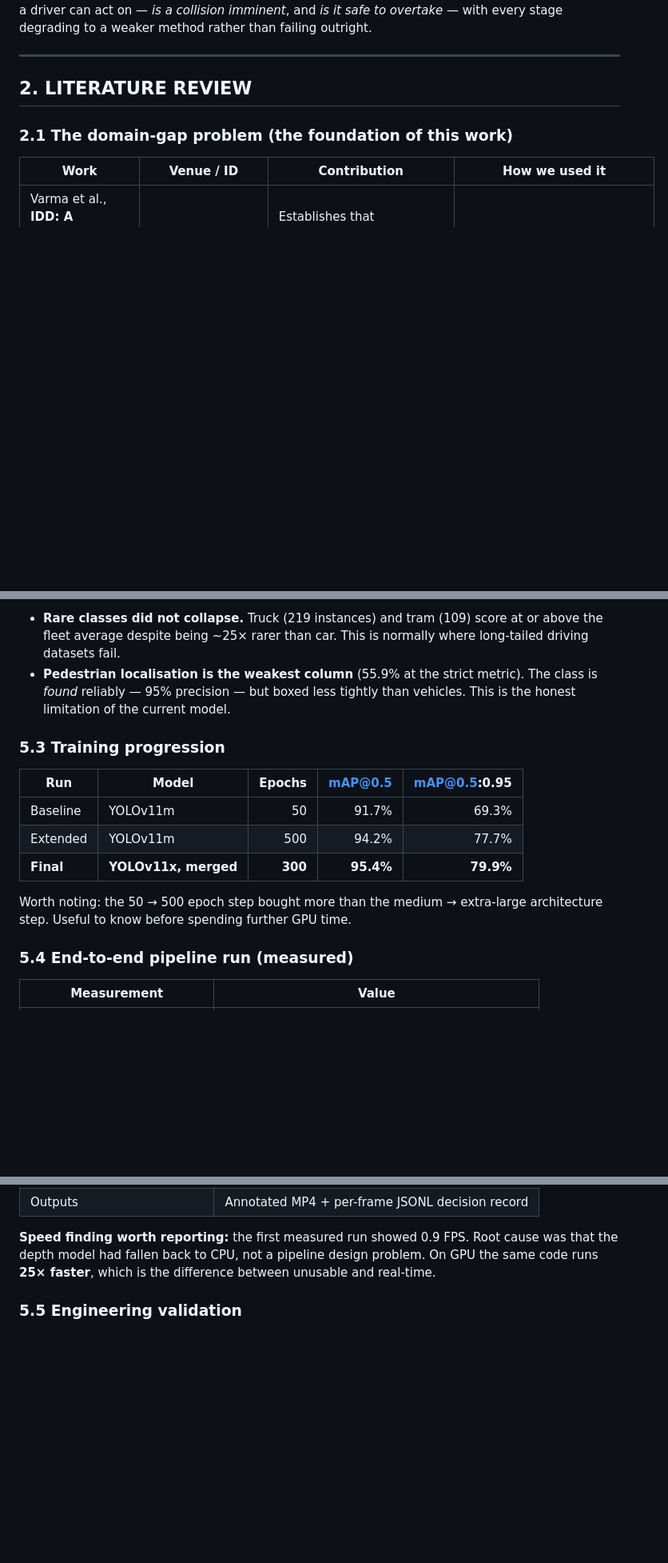
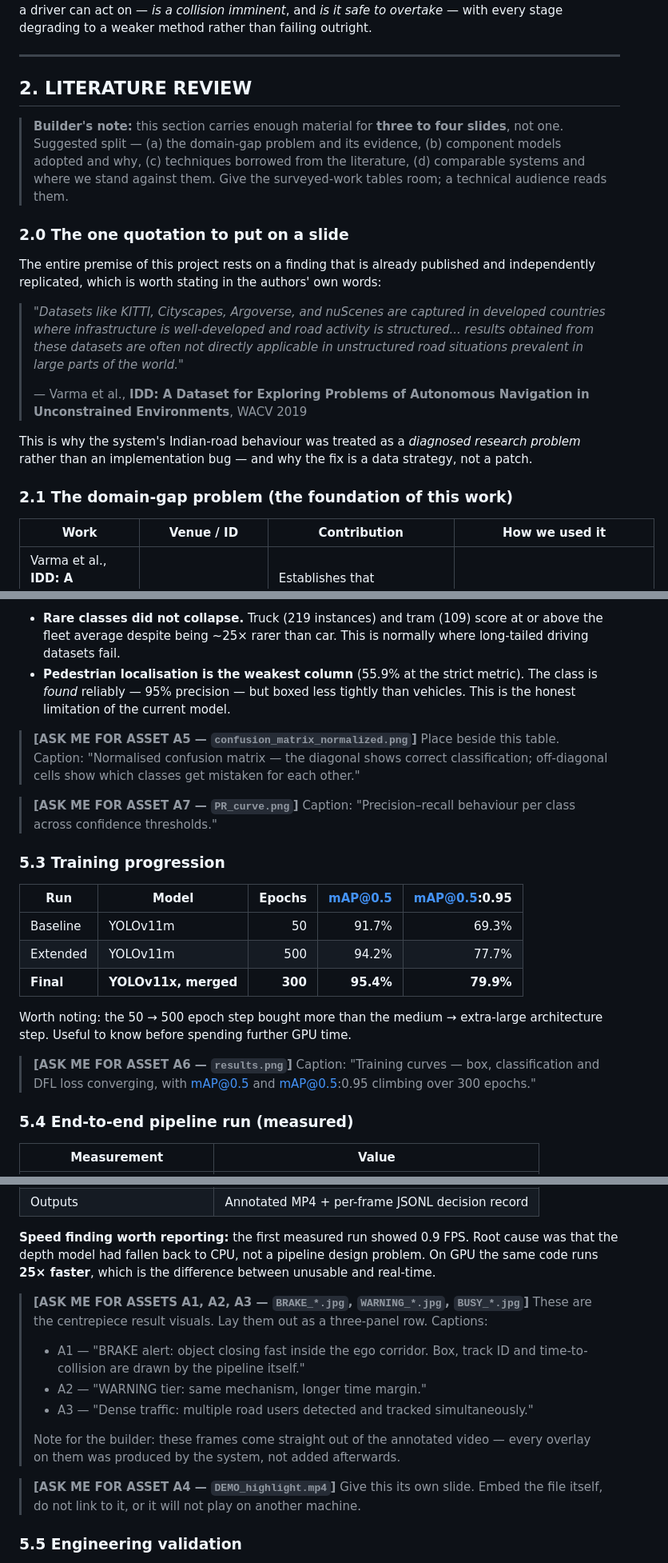
Before and after one commit to Bansal7976/IBM-INTERNSHIP, a Markdown page: autonomous_detection/PRESENTATION_CONTENT.md, 3 parts joined by grey strips. Shown at 80% size. GitHub-like rendering; blank space fills up the shorter version.

```diff
--- a/autonomous_detection/PRESENTATION_CONTENT.md
+++ b/autonomous_detection/PRESENTATION_CONTENT.md
@@ -39,6 +67,30 @@ degrading to a weaker method rather than failing outright.
 
 ## 2. LITERATURE REVIEW
 
+> **Builder's note:** this section carries enough material for **three to four
+> slides**, not one. Suggested split — (a) the domain-gap problem and its
+> evidence, (b) component models adopted and why, (c) techniques borrowed from
+> the literature, (d) comparable systems and where we stand against them. Give
+> the surveyed-work tables room; a technical audience reads them.
+
+### 2.0 The one quotation to put on a slide
+
+The entire premise of this project rests on a finding that is already published
+and independently replicated, which is worth stating in the authors' own words:
+
+> *"Datasets like KITTI, Cityscapes, Argoverse, and nuScenes are captured in
+> developed countries where infrastructure is well-developed and road activity
+> is structured... results obtained from these datasets are often not directly
+> applicable in unstructured road situations prevalent in large parts of the
+> world."*
+>
+> — Varma et al., **IDD: A Dataset for Exploring Problems of Autonomous
+> Navigation in Unconstrained Environments**, WACV 2019
+
+This is why the system's Indian-road behaviour was treated as a *diagnosed
+research problem* rather than an implementation bug — and why the fix is a data
+strategy, not a patch.
+
 ### 2.1 The domain-gap problem (the foundation of this work)
 
 | Work | Venue / ID | Contribution | How we used it |
@@ -195,6 +263,14 @@ specifically to close the domain gap identified in the IDD paper.
   The class is *found* reliably — 95% precision — but boxed less tightly than
   vehicles. This is the honest limitation of the current model.
 
+> **[ASK ME FOR ASSET A5 — `confusion_matrix_normalized.png`]**
+> Place beside this table. Caption: "Normalised confusion matrix — the diagonal
+> shows correct classification; off-diagonal cells show which classes get
+> mistaken for each other."
+
+> **[ASK ME FOR ASSET A7 — `PR_curve.png`]**
+> Caption: "Precision–recall behaviour per class across confidence thresholds."
+
 ### 5.3 Training progression
 
 | Run | Model | Epochs | mAP@0.5 | mAP@0.5:0.95 |
@@ -205,6 +281,10 @@ specifically to close the domain gap identified in the IDD paper.
 
 Worth noting: the 50 → 500 epoch step bought more than the medium → extra-large
 architecture step. Useful to know before spending further GPU time.
+
+> **[ASK ME FOR ASSET A6 — `results.png`]**
+> Caption: "Training curves — box, classification and DFL loss converging, with
+> mAP@0.5 and mAP@0.5:0.95 climbing over 300 epochs."
 
 ### 5.4 End-to-end pipeline run (measured)
 
@@ -221,6 +301,21 @@ architecture step. Useful to know before spending further GPU time.
 cause was that the depth model had fallen back to CPU, not a pipeline design
 problem. On GPU the same code runs **25× faster**, which is the difference
 between unusable and real-time.
+
+> **[ASK ME FOR ASSETS A1, A2, A3 — `BRAKE_*.jpg`, `WARNING_*.jpg`, `BUSY_*.jpg`]**
+> These are the centrepiece result visuals. Lay them out as a three-panel row.
+> Captions:
+> - A1 — "BRAKE alert: object closing fast inside the ego corridor. Box, track ID
+>   and time-to-collision are drawn by the pipeline itself."
+> - A2 — "WARNING tier: same mechanism, longer time margin."
+> - A3 — "Dense traffic: multiple road users detected and tracked simultaneously."
+>
+> Note for the builder: these frames come straight out of the annotated video —
+> every overlay on them was produced by the system, not added afterwards.
+
+> **[ASK ME FOR ASSET A4 — `DEMO_highlight.mp4`]**
+> Give this its own slide. Embed the file itself, do not link to it, or it will
+> not play on another machine.
 
 ### 5.5 Engineering validation
 
```
Also changed, not shown: other parts of autonomous_detection/PRESENTATION_CONTENT.md (+44 -0 lines).
